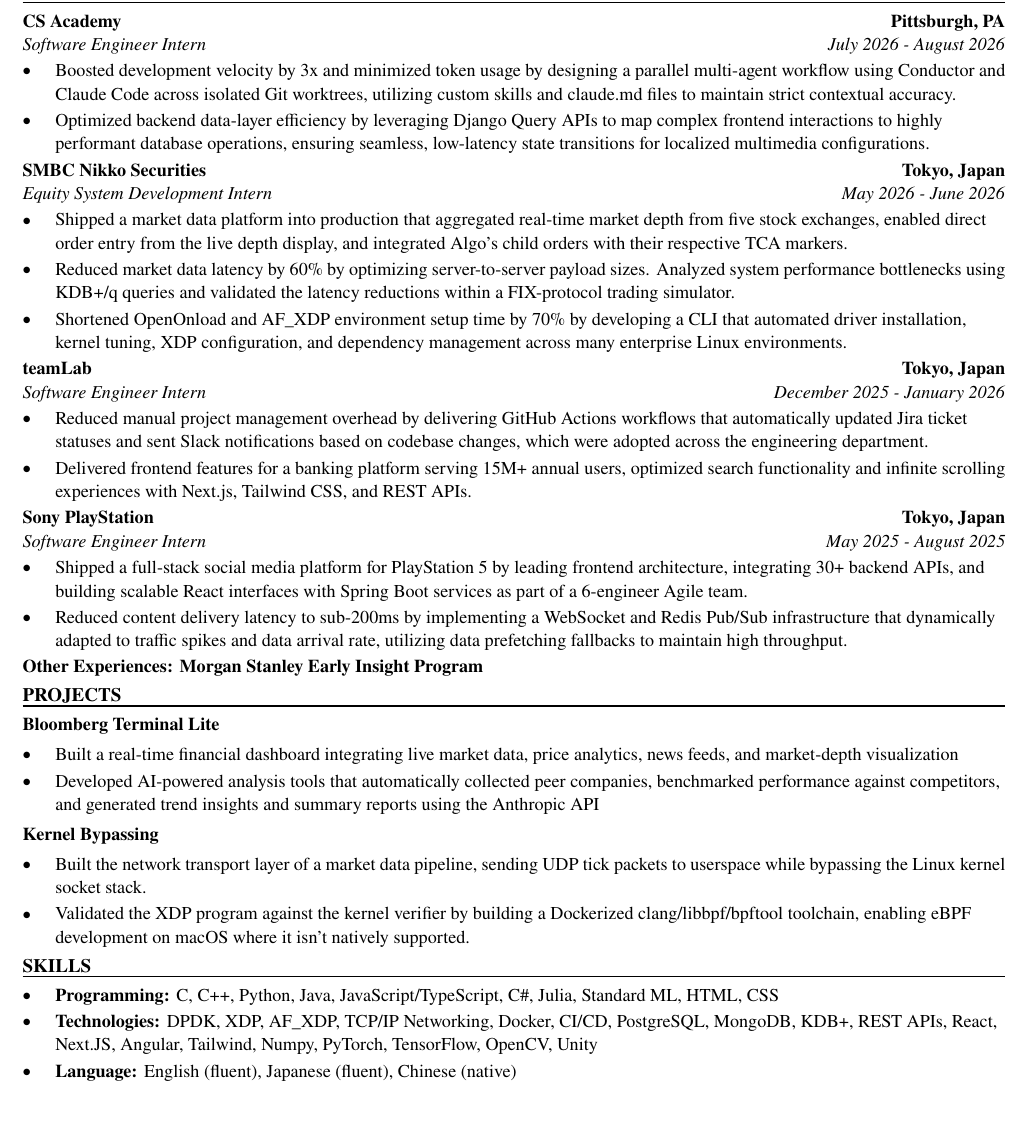
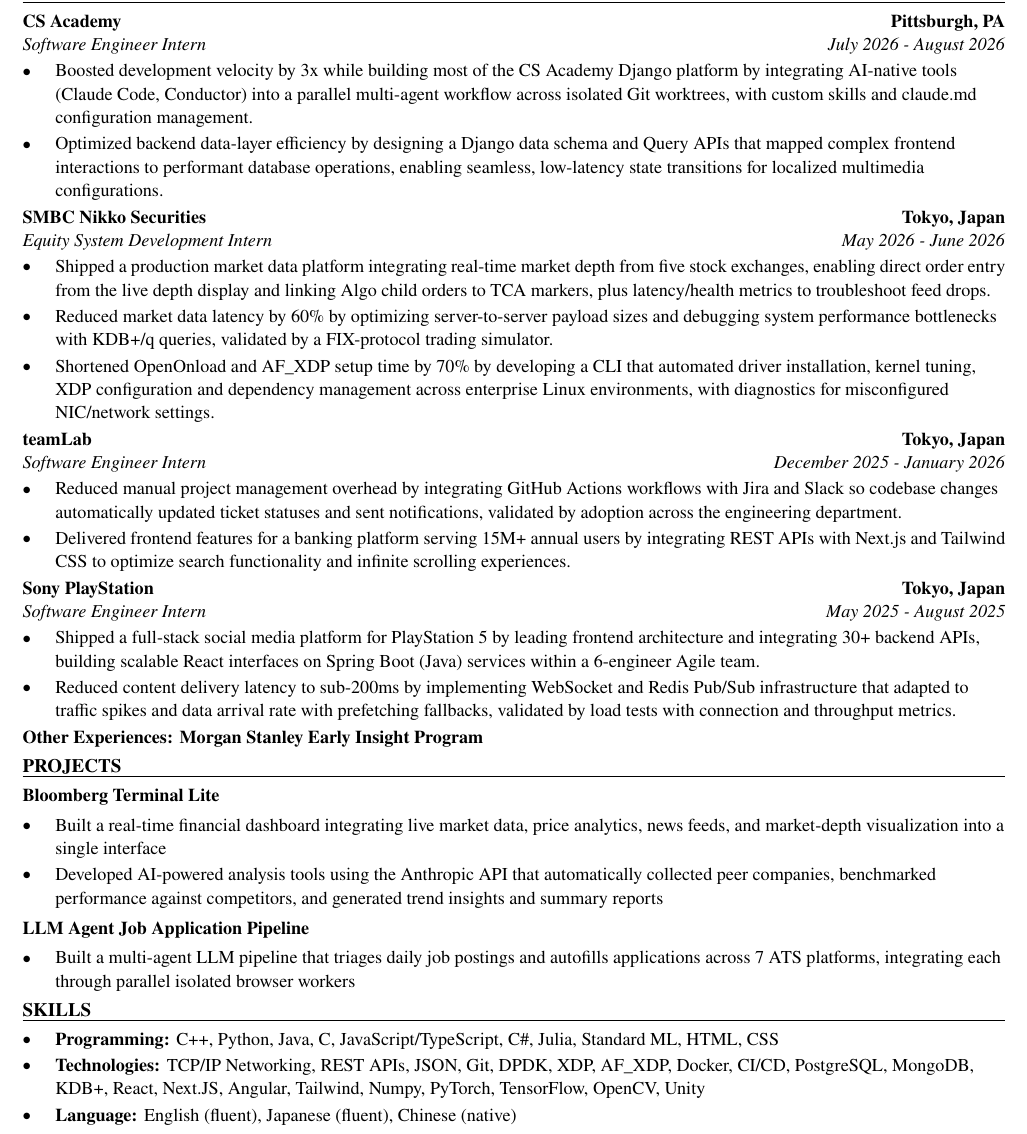
Before and after one commit to xinyichan04/resume, a LaTeX CV (resume.tex, which reads skills.tex): part of the page, cut so that both start at the same text, the shorter picture padded with empty space. Compiled offline with pdfLaTeX.

Commit message:
Tailor for Bombardier: Intern, Research and Technology, Aircraft Systems Architectures (ATS score 84.4 -> 100.0)

```diff
--- a/resume.tex
+++ b/resume.tex
@@ -52,41 +52,40 @@
 \section*{WORK EXPERIENCE}
 \entry{CS Academy}{Pittsburgh, PA}{Software Engineer Intern}{July 2026 - August 2026}
 \begin{itemize}
-  \item Boosted development velocity by 3x and minimized token usage by designing a parallel multi-agent workflow using Conductor and Claude Code across isolated Git worktrees, utilizing custom skills and claude.md files to maintain strict contextual accuracy.
-  \item Optimized backend data-layer efficiency by leveraging Django Query APIs to map complex frontend interactions to highly performant database operations, ensuring seamless, low-latency state transitions for localized multimedia configurations.
+  \item Boosted development velocity by 3x while building most of the CS Academy Django platform by integrating AI-native tools (Claude Code, Conductor) into a parallel multi-agent workflow across isolated Git worktrees, with custom skills and claude.md configuration management.
+  \item Optimized backend data-layer efficiency by designing a Django data schema and Query APIs that mapped complex frontend interactions to performant database operations, enabling seamless, low-latency state transitions for localized multimedia configurations.
 \end{itemize}
 
 \entry{SMBC Nikko Securities}{Tokyo, Japan}{Equity System Development Intern}{May 2026 - June 2026}
 \begin{itemize}
-  \item Shipped a market data platform into production that aggregated real-time market depth from five stock exchanges, enabled direct order entry from the live depth display, and integrated Algo's child orders with their respective TCA markers.
-  \item Reduced market data latency by 60\% by optimizing server-to-server payload sizes. Analyzed system performance bottlenecks using KDB+/q queries and validated the latency reductions within a FIX-protocol trading simulator.
-  \item Shortened OpenOnload and AF\_XDP environment setup time by 70\% by developing a CLI that automated driver installation, kernel tuning, XDP configuration, and dependency management across many enterprise Linux environments.
+  \item Shipped a production market data platform integrating real-time market depth from five stock exchanges, enabling direct order entry from the live depth display and linking Algo child orders to TCA markers, plus latency/health metrics to troubleshoot feed drops.
+  \item Reduced market data latency by 60\% by optimizing server-to-server payload sizes and debugging system performance bottlenecks with KDB+/q queries, validated by a FIX-protocol trading simulator.
+  \item Shortened OpenOnload and AF\_XDP setup time by 70\% by developing a CLI that automated driver installation, kernel tuning, XDP configuration and dependency management across enterprise Linux environments, with diagnostics for misconfigured NIC/network settings.
 \end{itemize}
 
 \entry{teamLab}{Tokyo, Japan}{Software Engineer Intern}{December 2025 - January 2026}
 \begin{itemize}
-  \item Reduced manual project management overhead by delivering GitHub Actions workflows that automatically updated Jira ticket statuses and sent Slack notifications based on codebase changes, which were adopted across the engineering department.
-  \item Delivered frontend features for a banking platform serving 15M+ annual users, optimized search functionality and infinite scrolling experiences with Next.js, Tailwind CSS, and REST APIs.
+  \item Reduced manual project management overhead by integrating GitHub Actions workflows with Jira and Slack so codebase changes automatically updated ticket statuses and sent notifications, validated by adoption across the engineering department.
+  \item Delivered frontend features for a banking platform serving 15M+ annual users by integrating REST APIs with Next.js and Tailwind CSS to optimize search functionality and infinite scrolling experiences.
 \end{itemize}
 
 \entry{Sony PlayStation}{Tokyo, Japan}{Software Engineer Intern}{May 2025 - August 2025}
 \begin{itemize}
-  \item Shipped a full-stack social media platform for PlayStation 5 by leading frontend architecture, integrating 30+ backend APIs, and building scalable React interfaces with Spring Boot services as part of a 6-engineer Agile team.
-  \item Reduced content delivery latency to sub-200ms by implementing a WebSocket and Redis Pub/Sub infrastructure that dynamically adapted to traffic spikes and data arrival rate, utilizing data prefetching fallbacks to maintain high throughput.
+  \item Shipped a full-stack social media platform for PlayStation 5 by leading frontend architecture and integrating 30+ backend APIs, building scalable React interfaces on Spring Boot (Java) services within a 6-engineer Agile team.
+  \item Reduced content delivery latency to sub-200ms by implementing WebSocket and Redis Pub/Sub infrastructure that adapted to traffic spikes and data arrival rate with prefetching fallbacks, validated by load tests with connection and throughput metrics.
 \end{itemize}
 \textbf{Other Experiences: Morgan Stanley Early Insight Program}
 
 \section*{PROJECTS}
 \textbf{Bloomberg Terminal Lite}\par\vspace{2pt}
 \begin{itemize}
-  \item Built a real-time financial dashboard integrating live market data, price analytics, news feeds, and market-depth visualization
-  \item Developed AI-powered analysis tools that automatically collected peer companies, benchmarked performance against competitors, and generated trend insights and summary reports using the Anthropic API
+  \item Built a real-time financial dashboard integrating live market data, price analytics, news feeds, and market-depth visualization into a single interface
+  \item Developed AI-powered analysis tools using the Anthropic API that automatically collected peer companies, benchmarked performance against competitors, and generated trend insights and summary reports
 \end{itemize}
 \vspace{2pt}
-\textbf{Kernel Bypassing}\par\vspace{2pt}
+\textbf{LLM Agent Job Application Pipeline}\par\vspace{2pt}
 \begin{itemize}
-  \item Built the network transport layer of a market data pipeline, sending UDP tick packets to userspace while bypassing the Linux kernel socket stack.
-  \item Validated the XDP program against the kernel verifier by building a Dockerized clang/libbpf/bpftool toolchain, enabling eBPF development on macOS where it isn't natively supported.
+  \item Built a multi-agent LLM pipeline that triages daily job postings and autofills applications across 7 ATS platforms, integrating each through parallel isolated browser workers
 \end{itemize}
 
 \input{skills.tex}
--- a/skills.tex
+++ b/skills.tex
@@ -1,7 +1,7 @@
 % SKILLS section: the ONLY part the tailoring system rewrites.
 \section*{SKILLS}
 \begin{itemize}
-  \item \textbf{Programming:} C, C++, Python, Java, JavaScript/TypeScript, C\#, Julia, Standard ML, HTML, CSS
-  \item \textbf{Technologies:} DPDK, XDP, AF\_XDP, TCP/IP Networking, Docker, CI/CD, PostgreSQL, MongoDB, KDB+, REST APIs, React, Next.JS, Angular, Tailwind, Numpy, PyTorch, TensorFlow, OpenCV, Unity
+  \item \textbf{Programming:} C++, Python, Java, C, JavaScript/TypeScript, C\#, Julia, Standard ML, HTML, CSS
+  \item \textbf{Technologies:} TCP/IP Networking, REST APIs, JSON, Git, DPDK, XDP, AF\_XDP, Docker, CI/CD, PostgreSQL, MongoDB, KDB+, React, Next.JS, Angular, Tailwind, Numpy, PyTorch, TensorFlow, OpenCV, Unity
   \item \textbf{Language:} English (fluent), Japanese (fluent), Chinese (native)
 \end{itemize}
```
